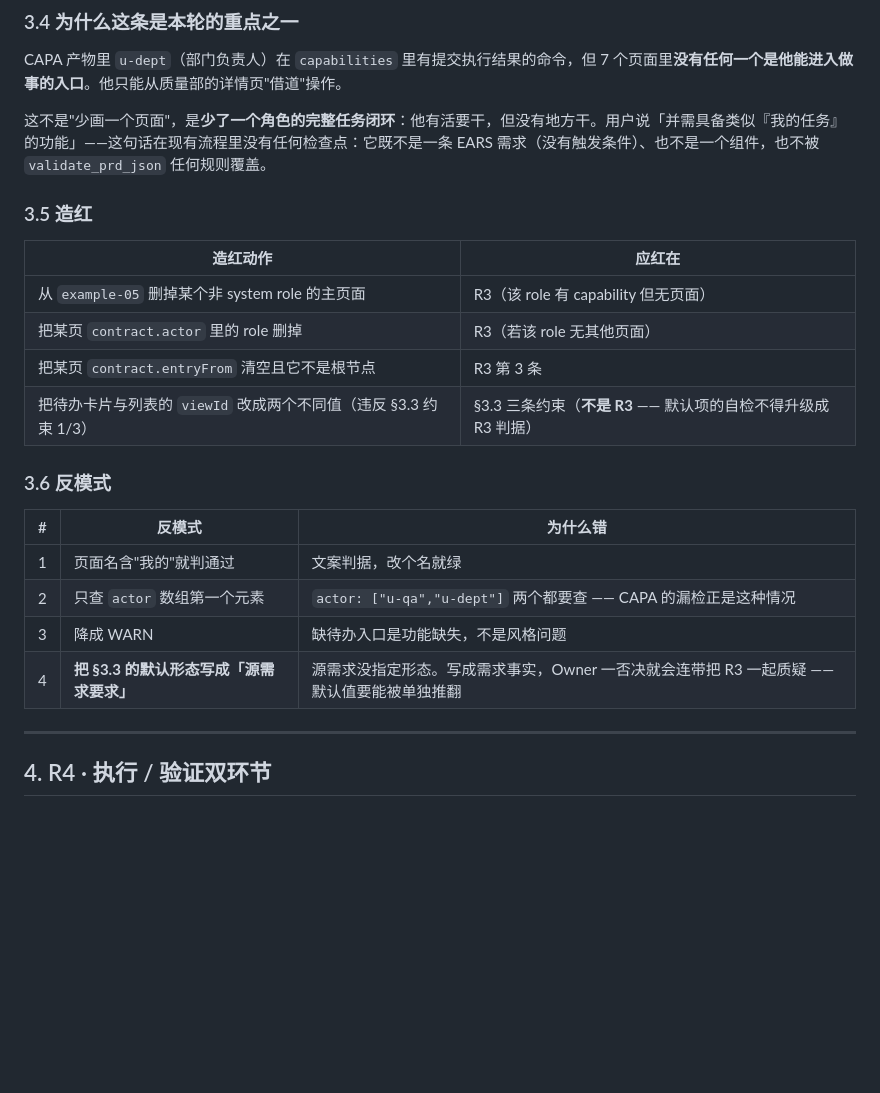
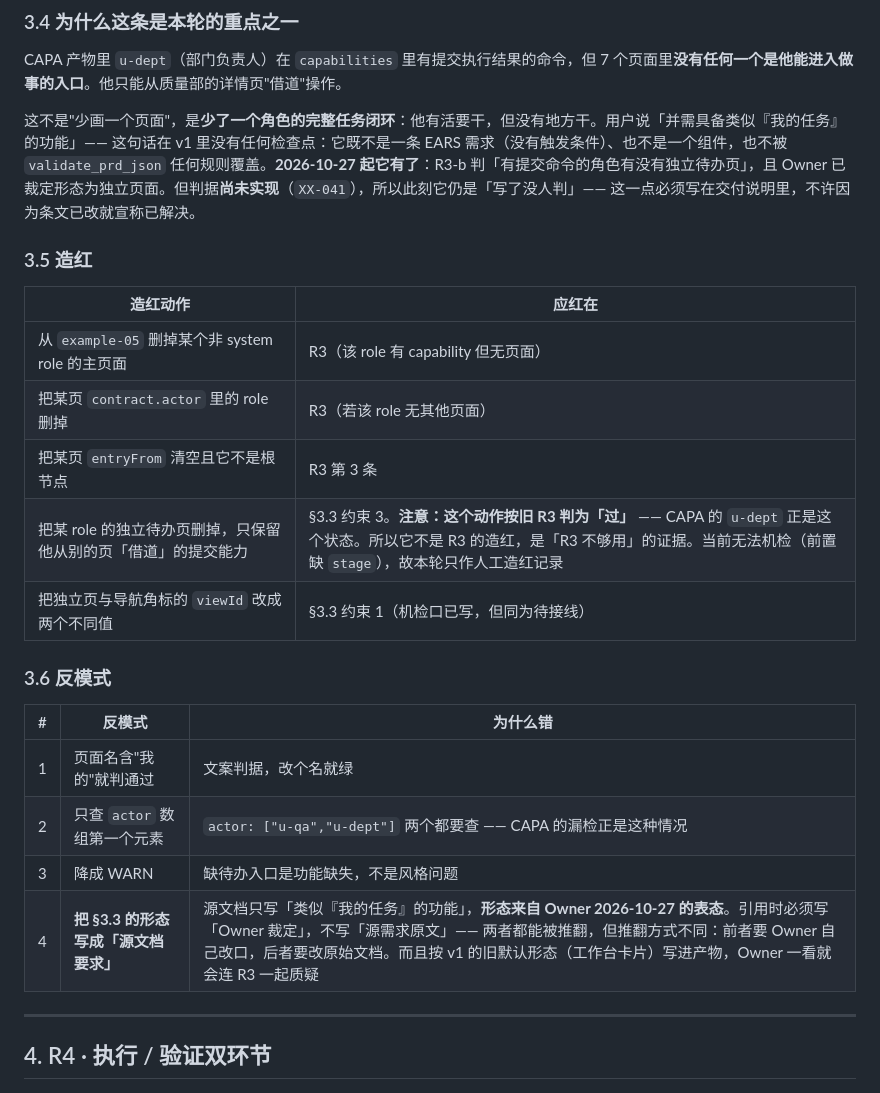
Before and after one commit to jiujiume81/XX-PRD, a Markdown page: references/13-requirements-accuracy.md, the part around one of its changes. Drawn GitHub-style; blank space fills up the shorter version.

```diff
--- a/references/13-requirements-accuracy.md
+++ b/references/13-requirements-accuracy.md
@@ -261,7 +282,7 @@ R3 角色待办覆盖：u-qa ✓ / u-dept ✗ / u-manager ✓ (2/3)
 
 CAPA 产物里 `u-dept`（部门负责人）在 `capabilities` 里有提交执行结果的命令，但 7 个页面里**没有任何一个是他能进入做事的入口**。他只能从质量部的详情页"借道"操作。
 
-这不是"少画一个页面"，是**少了一个角色的完整任务闭环**：他有活要干，但没有地方干。用户说「并需具备类似『我的任务』的功能」——这句话在现有流程里没有任何检查点：它既不是一条 EARS 需求（没有触发条件）、也不是一个组件，也不被 `validate_prd_json` 任何规则覆盖。
+这不是"少画一个页面"，是**少了一个角色的完整任务闭环**：他有活要干，但没有地方干。用户说「并需具备类似『我的任务』的功能」—— 这句话在 v1 里没有任何检查点：它既不是一条 EARS 需求（没有触发条件）、也不是一个组件，也不被 `validate_prd_json` 任何规则覆盖。**2026-10-27 起它有了**：R3-b 判「有提交命令的角色有没有独立待办页」，且 Owner 已裁定形态为独立页面。但判据**尚未实现**（`XX-041`），所以此刻它仍是「写了没人判」—— 这一点必须写在交付说明里，不许因为条文已改就宣称已解决。
 
 ### 3.5 造红
 
@@ -269,8 +290,9 @@ CAPA 产物里 `u-dept`（部门负责人）在 `capabilities` 里有提交执
 |---|---|
 | 从 `example-05` 删掉某个非 system role 的主页面 | R3（该 role 有 capability 但无页面） |
 | 把某页 `contract.actor` 里的 role 删掉 | R3（若该 role 无其他页面） |
-| 把某页 `contract.entryFrom` 清空且它不是根节点 | R3 第 3 条 |
-| 把待办卡片与列表的 `viewId` 改成两个不同值（违反 §3.3 约束 1/3） | §3.3 三条约束（**不是 R3** —— 默认项的自检不得升级成 R3 判据） |
+| 把某页 `entryFrom` 清空且它不是根节点 | R3 第 3 条 |
+| 把某 role 的独立待办页删掉，只保留他从别的页「借道」的提交能力 | §3.3 约束 3。**注意：这个动作按旧 R3 判为「过」** —— CAPA 的 `u-dept` 正是这个状态。所以它不是 R3 的造红，是「R3 不够用」的证据。当前无法机检（前置缺 `stage`），故本轮只作人工造红记录 |
+| 把独立页与导航角标的 `viewId` 改成两个不同值 | §3.3 约束 1（机检口已写，但同为待接线） |
 
 ### 3.6 反模式
 
@@ -279,7 +301,7 @@ CAPA 产物里 `u-dept`（部门负责人）在 `capabilities` 里有提交执
 | 1 | 页面名含"我的"就判通过 | 文案判据，改个名就绿 |
 | 2 | 只查 `actor` 数组第一个元素 | `actor: ["u-qa","u-dept"]` 两个都要查 —— CAPA 的漏检正是这种情况 |
 | 3 | 降成 WARN | 缺待办入口是功能缺失，不是风格问题 |
-| 4 | **把 §3.3 的默认形态写成「源需求要求」** | 源需求没指定形态。写成需求事实，Owner 一否决就会连带把 R3 一起质疑 —— 默认值要能被单独推翻 |
+| 4 | **把 §3.3 的形态写成「源文档要求」** | 源文档只写「类似『我的任务』的功能」，**形态来自 Owner 2026-10-27 的表态**。引用时必须写「Owner 裁定」，不写「源需求原文」—— 两者都能被推翻，但推翻方式不同：前者要 Owner 自己改口，后者要改原始文档。而且按 v1 的旧默认形态（工作台卡片）写进产物，Owner 一看就会连 R3 一起质疑 |
 
 ---
 
```
Also changed, not shown: other parts of references/13-requirements-accuracy.md (+53 -25 lines).
